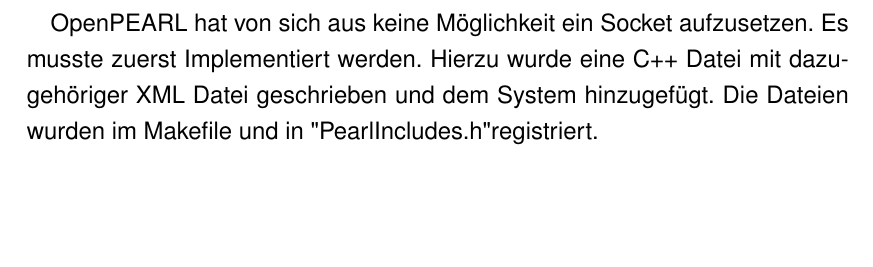
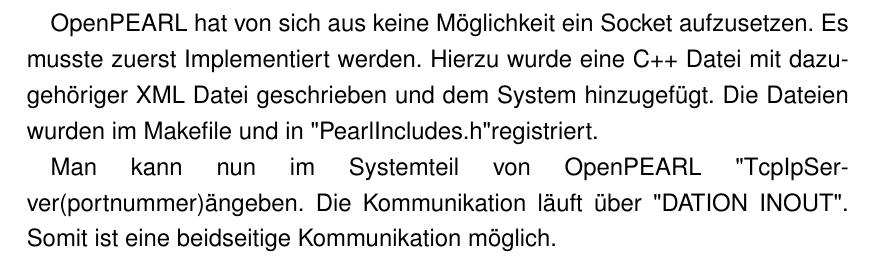
Before and after one commit to OpenPearl-HFUWPV1718/SensorCar, a LaTeX book (Dokumentation/main.tex, which reads Dokumentation/content/komponenten.tex): part of page 21 of 26, cut so that both start at the same text, the shorter picture padded with empty space. Compiled offline with pdfLaTeX.

Commit message:
TcpIp Socket doku erweitert und Fehler korrigiert

```diff
--- a/Dokumentation/content/komponenten.tex
+++ b/Dokumentation/content/komponenten.tex
@@ -53,3 +53,5 @@
 Die Webseite kann im gleichen Netz über ipadresse/index.html aufgerufen werden. Damit die Daten immer aktuell sind, wird die Seite alle 2 Sekunden aktualisiert.
 
 OpenPEARL hat von sich aus keine Möglichkeit ein Socket aufzusetzen. Es musste zuerst Implementiert werden. Hierzu wurde eine C++ Datei mit dazugehöriger XML Datei geschrieben und dem System hinzugefügt. Die Dateien wurden im Makefile und in "PearlIncludes.h" registriert.
+
+Man kann nun im Systemteil von OpenPEARL "TcpIpServer(portnummer)" angeben. Die Kommunikation läuft über "DATION INOUT". Somit ist eine beidseitige Kommunikation möglich.
```
